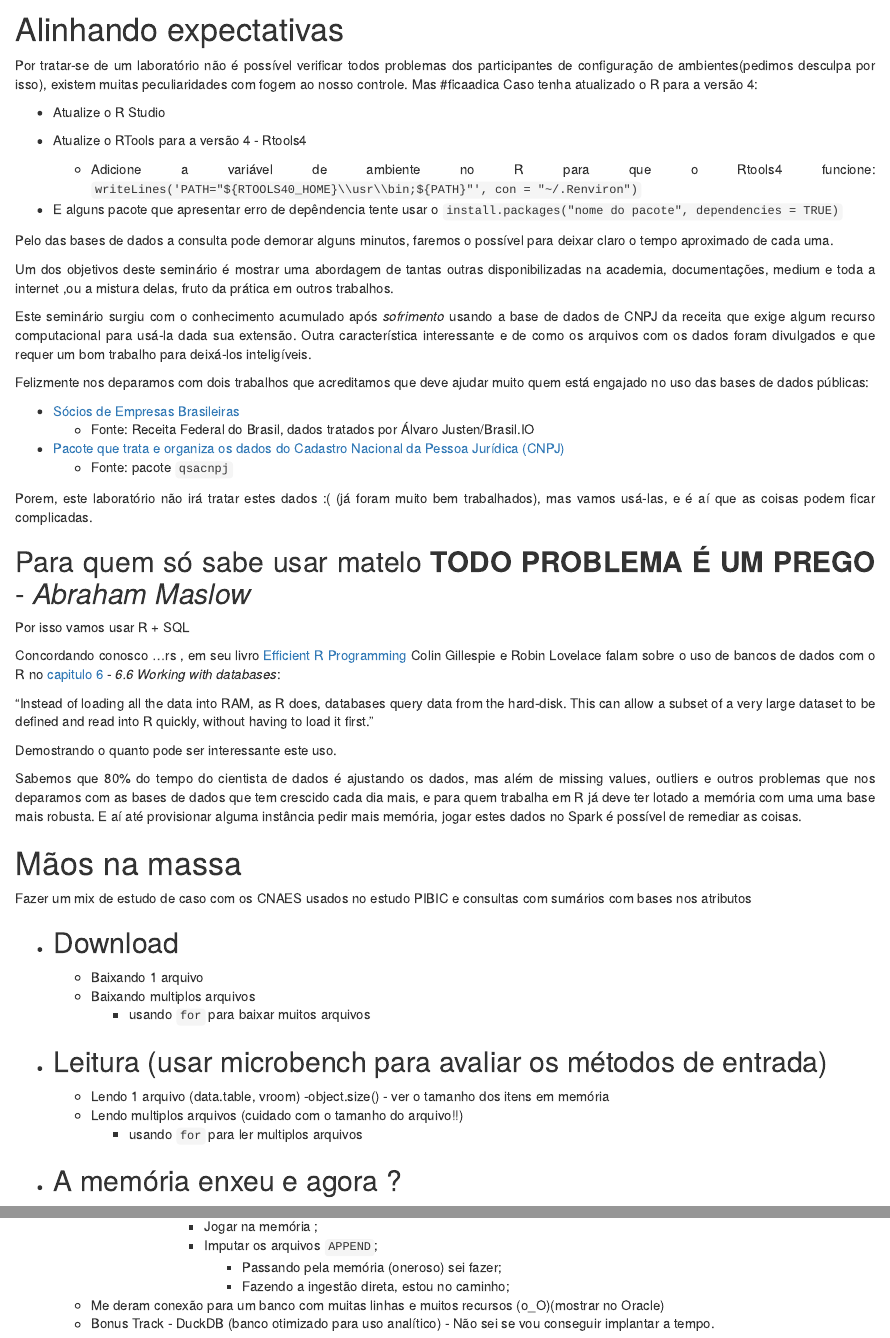
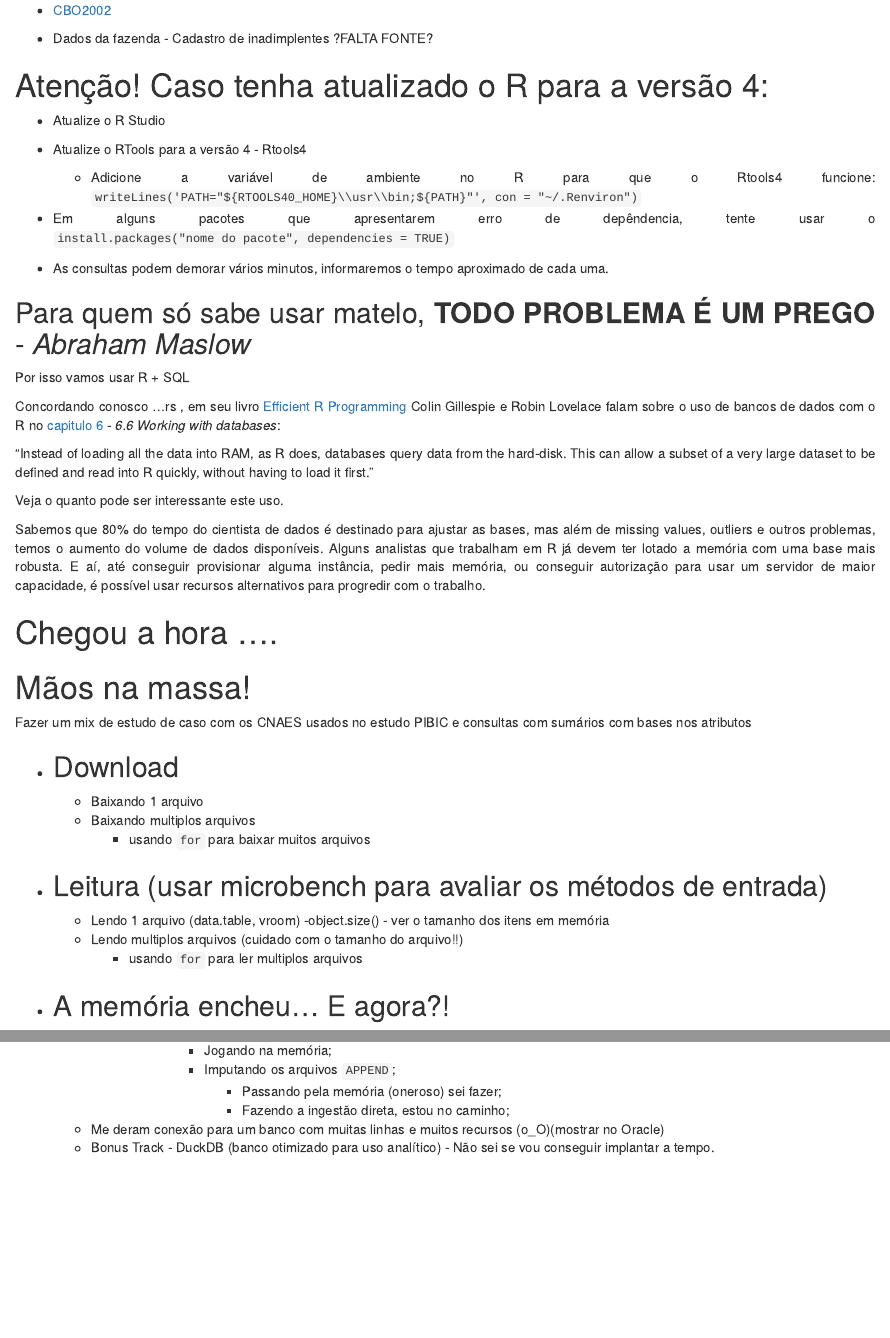
Before and after one commit to mundimft/6_semint_dados_publicos, an R Markdown document (laboratorioSeminario.Rmd): the page in a window 1100 px wide, from 1120 px down before the commit and from 1140 px down after it, and a second part further down, joined at a grey line. The pictures show the output file laboratorioSeminario.nb.html that the author committed with the source, opened offline.

Commit message:
atualização do arquivo laboratorioSeminario

```diff
--- a/laboratorioSeminario.Rmd
+++ b/laboratorioSeminario.Rmd
@@ -57,40 +56,24 @@ if(!require('data.table')){
 
 * [CBO2002](http://www.mtecbo.gov.br/cbosite/pages/downloads.jsf)
 
-* Dados da fazenda - Cadastro de inadimplentes ??
+* Dados da fazenda - Cadastro de inadimplentes ?FALTA FONTE?
 
-# Alinhando expectativas
+# Atenção! Caso tenha atualizado o R para a versão 4:
 
 <div style="text-align: justify">
-
-Por tratar-se de um laboratório não é possível verificar todos problemas dos participantes de configuração de ambientes(pedimos desculpa por isso), existem muitas peculiaridades com fogem ao nosso controle.
-  Mas #ficaadica Caso tenha atualizado o R para a versão 4:
 
 * Atualize o R Studio
 
 * Atualize o RTools para a versão 4 - Rtools4
   - Adicione a variável de ambiente no R para que o Rtools4 funcione: `writeLines('PATH="${RTOOLS40_HOME}\\usr\\bin;${PATH}"', con = "~/.Renviron")`
 
-* E alguns pacote que apresentar erro de depêndencia tente usar o  `install.packages("nome do pacote", dependencies = TRUE)`
+* Em alguns pacotes que apresentarem erro de depêndencia, tente usar o  `install.packages("nome do pacote", dependencies = TRUE)`
 
-Pelo das bases de dados a consulta pode demorar alguns minutos, faremos o possível para deixar claro o tempo aproximado de cada uma.
-
-Um dos objetivos deste seminário é mostrar uma abordagem de tantas outras disponibilizadas na academia, documentações, medium e toda a internet ,ou a mistura delas, fruto da prática em outros trabalhos.
-
-Este seminário surgiu com o conhecimento acumulado após  *sofrimento* usando a base de dados de CNPJ da receita  que exige algum recurso computacional para usá-la dada sua extensão. Outra característica interessante e de como os arquivos com os dados foram divulgados e que requer um bom trabalho para deixá-los inteligíveis.
-
-Felizmente nos deparamos com dois trabalhos que acreditamos que deve ajudar muito quem está engajado no uso das bases de dados públicas:
-
-* [Sócios de Empresas Brasileiras](https://github.com/turicas/socios-brasil)
-  - Fonte: Receita Federal do Brasil, dados tratados por Álvaro Justen/Brasil.IO
-* [Pacote que trata e organiza os dados do Cadastro Nacional da Pessoa Jurídica (CNPJ)](https://github.com/georgevbsantiago/qsacnpj#readme)
-  - Fonte: pacote `qsacnpj`
-
-Porem, este laboratório não irá tratar estes dados :( (já foram muito bem trabalhados), mas vamos usá-las, e é aí que as coisas podem ficar complicadas.
+* As consultas podem demorar vários minutos, informaremos o tempo aproximado de cada uma.
 
 <div/>
 
-## Para quem só sabe usar matelo **TODO PROBLEMA É UM PREGO** - *Abraham Maslow*
+## Para quem só sabe usar matelo, **TODO PROBLEMA É UM PREGO** - *Abraham Maslow*
 <div style="text-align: justify">
 
 Por isso vamos usar R + SQL
@@ -99,14 +82,16 @@ Concordando conosco ...rs , em seu livro [Efficient R Programming](https://csgil
 
 "Instead of loading all the data into RAM, as R does, databases query data from the hard-disk. This can allow a subset of a very large dataset to be defined and read into R quickly, without having to load it first."
 
-Demostrando o quanto pode ser interessante este uso.
+Veja o quanto pode ser interessante este uso.
 
-Sabemos que 80% do tempo do cientista de dados é ajustando os dados, mas além de missing values, outliers e outros problemas que nos deparamos com as bases de dados que tem crescido cada dia mais, e para quem trabalha em R já deve ter lotado a memória com uma uma base mais robusta. E aí até provisionar alguma instância pedir mais memória, jogar estes dados no Spark é possível de remediar as coisas.
+Sabemos que 80% do tempo do cientista de dados é destinado para ajustar as bases, mas além de missing values, outliers e outros problemas, temos o aumento do volume de dados  disponíveis.
+Alguns analistas que trabalham em R já devem ter lotado a memória com uma base mais robusta.
+E aí, até conseguir provisionar alguma instância, pedir mais memória, ou conseguir autorização para usar um servidor de maior capacidade, é possível usar recursos alternativos para progredir com o trabalho.
 
 <div/>
 
-
-# Mãos na massa
+# Chegou a hora ....
+# Mãos na massa!
 
 Fazer um mix de estudo de caso com os CNAES usados no estudo PIBIC e consultas com sumários com bases nos atributos
 
@@ -122,5 +107,5 @@ Fazer um mix de estudo de caso com os CNAES usados no estudo PIBIC e consultas c
     - Lendo multiplos arquivos (cuidado com o tamanho do arquivo!!)
       - usando `for` para ler multiplos arquivos
 
-* A memória enxeu e agora ?
+* A memória encheu... E agora?!
   -
@@ -139,6 +125,6 @@ Fazer um mix de estudo de caso com os CNAES usados no estudo PIBIC e consultas c
       - Fazendo a ingestão dos dados (multiplos arquivos);
-          - Jogar na memória ;
-          - Imputar os arquivos `APPEND`;
+          - Jogando na memória;
+          - Imputando os arquivos `APPEND`;
             - Passando pela memória (oneroso) sei fazer;
             - Fazendo a ingestão direta, estou no caminho;
   - Me deram conexão para um banco com muitas linhas e muitos recursos (o_O)(mostrar no Oracle)
```
Also changed, not shown: laboratorioSeminario.nb.html, laboratorioSeminario.Rmd (12 more changed lines).
